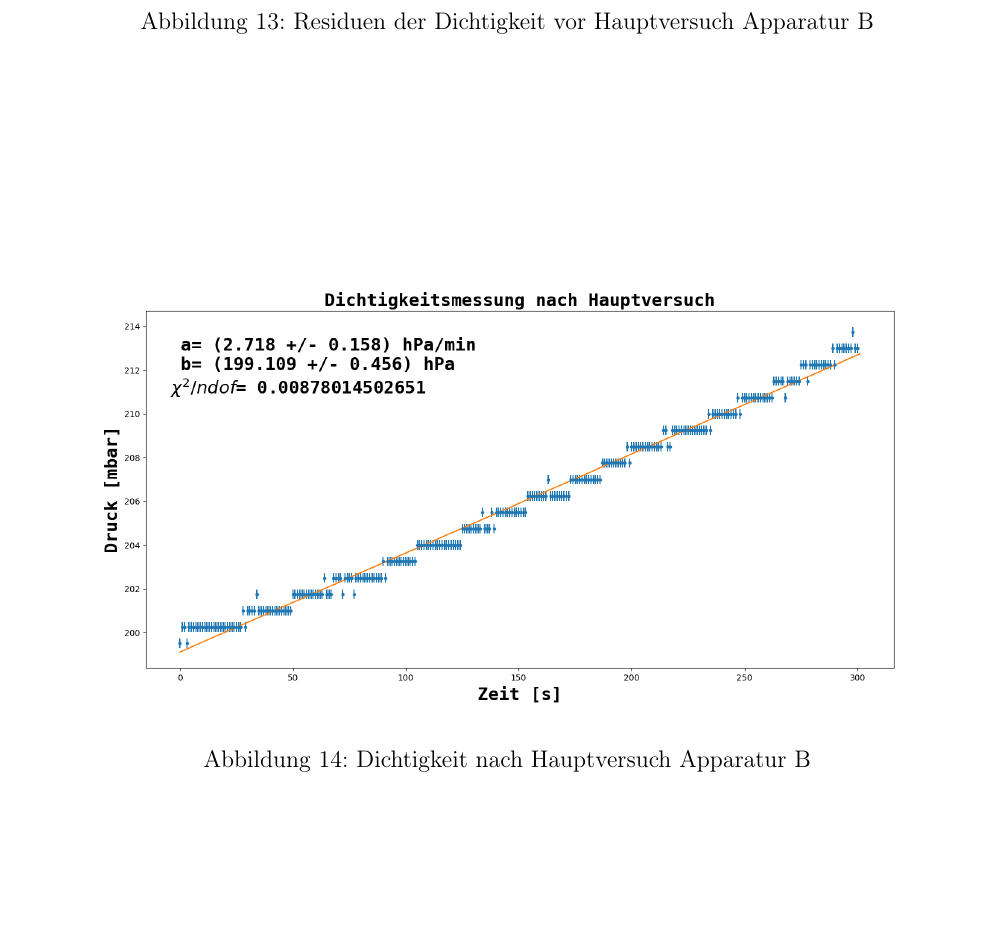
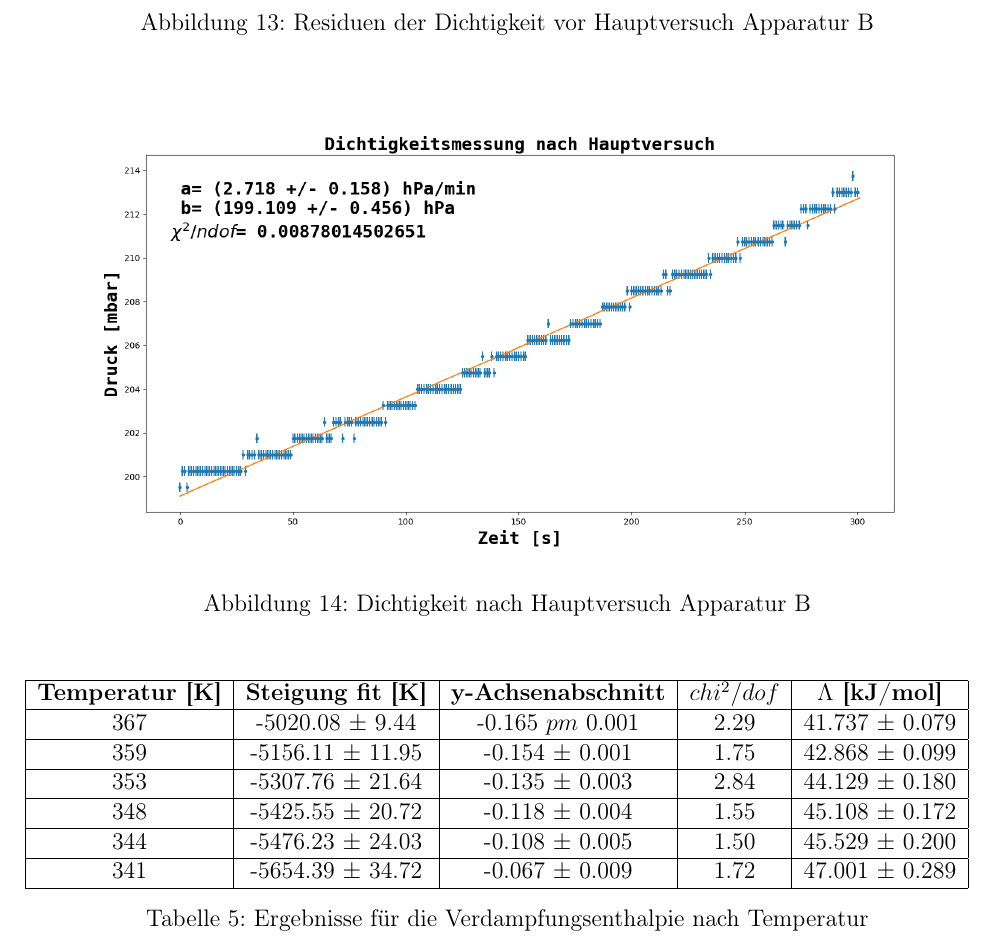
Before and after one commit to thewhitecat/grundpraktikum1, a LaTeX document (Thermodynamik/Dampfdruckkurve.tex): part of page 12 of 15, cut so that both start at the same text, the shorter picture padded with empty space. Compiled offline with pdfLaTeX.

Commit message:
Enthalpie Tabelle B

```diff
--- a/Thermodynamik/Dampfdruckkurve.tex
+++ b/Thermodynamik/Dampfdruckkurve.tex
@@ -311,7 +311,29 @@ Weitere Anpassungen auf symmetrischen Intervallen bestimmter (reziproke) Tempera
 \end{figure}
 
 
-%hier fit tabelle
+
+\begin{table}
+	\begin{tabular}{|c|c|c|c|c|}
+		\hline
+		\textbf{Temperatur [K]} & \textbf{Steigung fit [K]} & \textbf{y-Achsenabschnitt} & $chi ^2/dof$ & \textbf{$\Lambda$ [kJ/mol]} \\
+		\hline
+		367 & -5020.08 $\pm$ 9.44 & -0.165 $pm$ 0.001 & 2.29 & 41.737 $\pm$ 0.079 \\
+		\hline
+		359 & -5156.11 $\pm$ 11.95 & -0.154 $\pm$ 0.001 & 1.75 & 42.868 $\pm$ 0.099 \\
+		\hline
+		353 & -5307.76 $\pm$ 21.64 & -0.135 $\pm$ 0.003 & 2.84 & 44.129 $\pm$ 0.180 \\
+		\hline
+		348 & -5425.55 $\pm$ 20.72 & -0.118 $\pm$ 0.004 & 1.55 & 45.108 $\pm$ 0.172 \\
+		\hline
+		344 & -5476.23 $\pm$ 24.03 & -0.108 $\pm$ 0.005 & 1.50 & 45.529 $\pm$ 0.200 \\
+		\hline
+		341 & -5654.39 $\pm$ 34.72 & -0.067 $\pm$ 0.009 & 1.72 & 47.001 $\pm$ 0.289 \\
+		\hline
+	\end{tabular}
+	\caption{Ergebnisse für die Verdampfungsenthalpie nach Temperatur}
+	\label{tab:enthalpie_B}
+\end{table}
+
 
 
 
```
Also changed, not shown: 1 other file.
